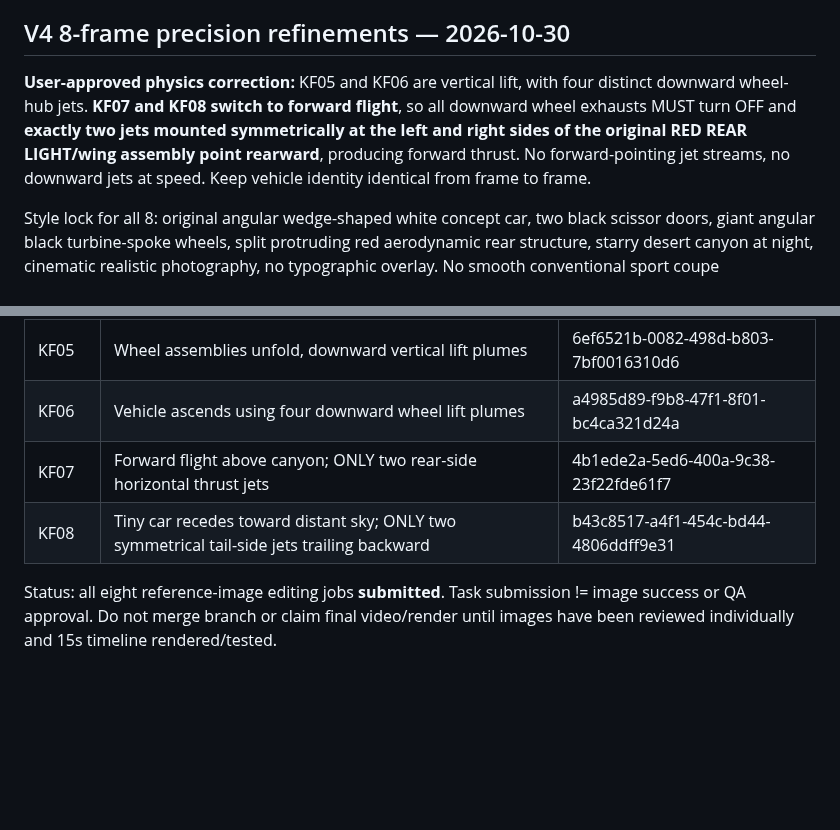
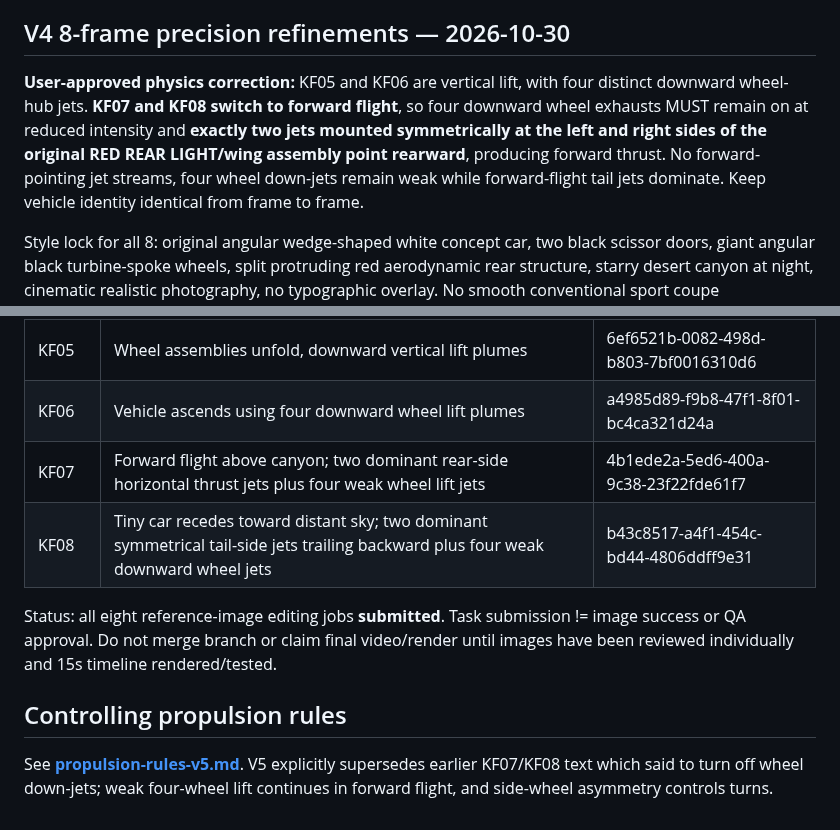
Before and after one commit to huuchaujfj102-beep/5588a, a Markdown page: projects/flying-car-15s/storyboard.md, 2 parts joined by grey strips. Drawn GitHub-style; blank space fills up the shorter version.

Commit message:
fix: reconcile KF07-08 storyboard with V5 continuous four-wheel lift

```diff
--- a/projects/flying-car-15s/storyboard.md
+++ b/projects/flying-car-15s/storyboard.md
@@ -53,7 +53,7 @@ Acceptance gate: six visual keyframes approved against original; per-shot video
 
 
 ## V4 8-frame precision refinements — 2026-10-30
-**User-approved physics correction:** KF05 and KF06 are vertical lift, with four distinct downward wheel-hub jets. **KF07 and KF08 switch to forward flight**, so all downward wheel exhausts MUST turn OFF and **exactly two jets mounted symmetrically at the left and right sides of the original RED REAR LIGHT/wing assembly point rearward**, producing forward thrust. No forward-pointing jet streams, no downward jets at speed. Keep vehicle identity identical from frame to frame.
+**User-approved physics correction:** KF05 and KF06 are vertical lift, with four distinct downward wheel-hub jets. **KF07 and KF08 switch to forward flight**, so four downward wheel exhausts MUST remain on at reduced intensity and **exactly two jets mounted symmetrically at the left and right sides of the original RED REAR LIGHT/wing assembly point rearward**, producing forward thrust. No forward-pointing jet streams, four wheel down-jets remain weak while forward-flight tail jets dominate. Keep vehicle identity identical from frame to frame.
 
 Style lock for all 8: original angular wedge-shaped white concept car, two black scissor doors, giant angular black turbine-spoke wheels, split protruding red aerodynamic rear structure, starry desert canyon at night, cinematic realistic photography, no typographic overlay. No smooth conventional sport coupe substitution.
 
@@ -65,7 +65,10 @@ Style lock for all 8: original angular wedge-shaped white concept car, two black
 | KF04 | Four normal rotating wheels, acceleration, dust, no jets yet | bd17bcb6-525a-4e7f-a0d8-f43a7d4c1560 |
 | KF05 | Wheel assemblies unfold, downward vertical lift plumes | 6ef6521b-0082-498d-b803-7bf0016310d6 |
 | KF06 | Vehicle ascends using four downward wheel lift plumes | a4985d89-f9b8-47f1-8f01-bc4ca321d24a |
-| KF07 | Forward flight above canyon; ONLY two rear-side horizontal thrust jets | 4b1ede2a-5ed6-400a-9c38-23f22fde61f7 |
-| KF08 | Tiny car recedes toward distant sky; ONLY two symmetrical tail-side jets trailing backward | b43c8517-a4f1-454c-bd44-4806ddff9e31 |
+| KF07 | Forward flight above canyon; two dominant rear-side horizontal thrust jets plus four weak wheel lift jets | 4b1ede2a-5ed6-400a-9c38-23f22fde61f7 |
+| KF08 | Tiny car recedes toward distant sky; two dominant symmetrical tail-side jets trailing backward plus four weak downward wheel jets | b43c8517-a4f1-454c-bd44-4806ddff9e31 |
 
 Status: all eight reference-image editing jobs **submitted**. Task submission != image success or QA approval. Do not merge branch or claim final video/render until images have been reviewed individually and 15s timeline rendered/tested.
+
+## Controlling propulsion rules
+See **[propulsion-rules-v5.md](propulsion-rules-v5.md)**. V5 explicitly supersedes earlier KF07/KF08 text which said to turn off wheel down-jets; weak four-wheel lift continues in forward flight, and side-wheel asymmetry controls turns.
```
